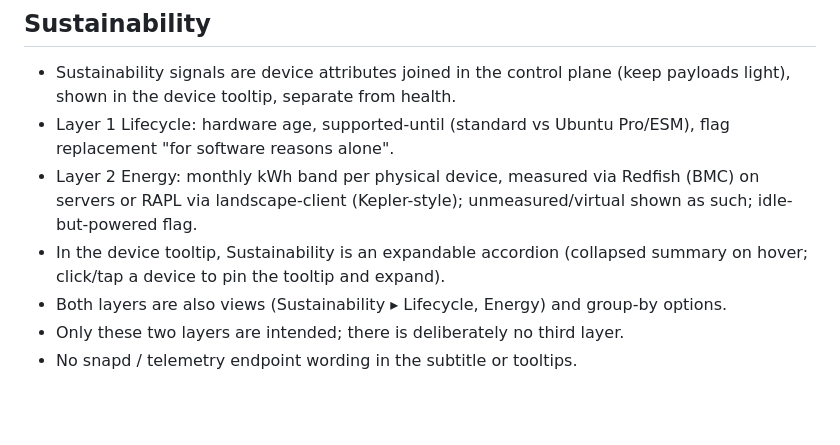
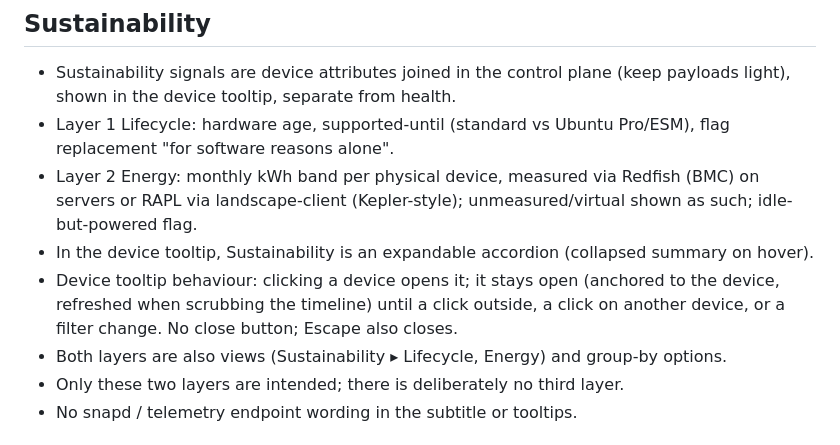
Before and after one commit to unco/Telemetry, a Markdown page: CLAUDE.md, the part around the change. GitHub-like rendering; blank space fills up the shorter version.

```diff
--- a/CLAUDE.md
+++ b/CLAUDE.md
@@ -25,7 +25,8 @@ Prototype of the **Insights** page (Telemetry product): a single-page Sankey. Se
 - Sustainability signals are device attributes joined in the control plane (keep payloads light), shown in the device tooltip, separate from health.
 - Layer 1 Lifecycle: hardware age, supported-until (standard vs Ubuntu Pro/ESM), flag replacement "for software reasons alone".
 - Layer 2 Energy: monthly kWh band per physical device, measured via Redfish (BMC) on servers or RAPL via landscape-client (Kepler-style); unmeasured/virtual shown as such; idle-but-powered flag.
-- In the device tooltip, Sustainability is an expandable accordion (collapsed summary on hover; click/tap a device to pin the tooltip and expand).
+- In the device tooltip, Sustainability is an expandable accordion (collapsed summary on hover).
+- Device tooltip behaviour: clicking a device opens it; it stays open (anchored to the device, refreshed when scrubbing the timeline) until a click outside, a click on another device, or a filter change. No close button; Escape also closes.
 - Both layers are also views (Sustainability ▸ Lifecycle, Energy) and group-by options.
 - Only these two layers are intended; there is deliberately no third layer.
 - No snapd / telemetry endpoint wording in the subtitle or tooltips.
```
Also changed, not shown: README.md (+17 -1 lines), docs/tooltip-open.png (added), 2 other files.
